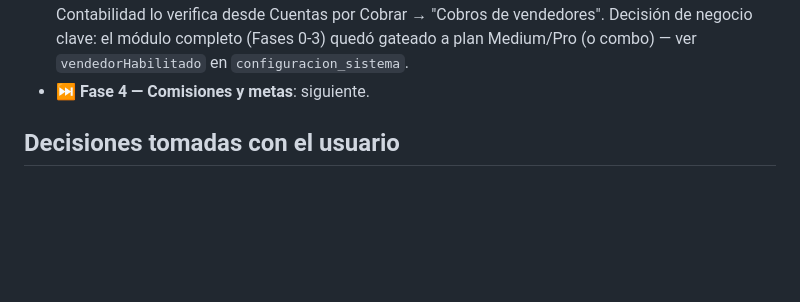
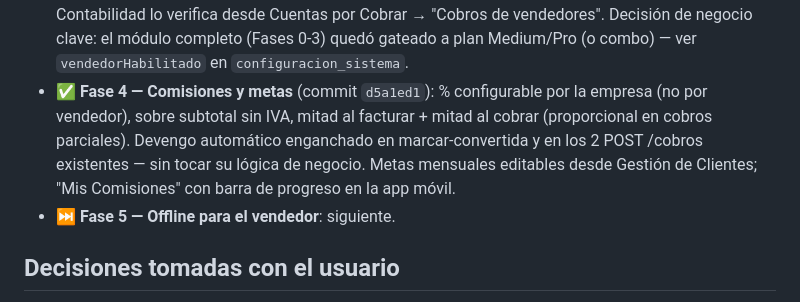
Before and after one commit to raocampo/AELAERP, a Markdown page: docs/roadmap-agente-vendedor.md, the part around the change. Rendered like a GitHub page; blank space fills up the shorter version.

Commit message:
docs: marcar Fase 4 (Comisiones y metas) completa en el roadmap de Agente Vendedor
Co-Authored-By: Claude Sonnet 5 <noreply@anthropic.com>

```diff
--- a/docs/roadmap-agente-vendedor.md
+++ b/docs/roadmap-agente-vendedor.md
@@ -28,7 +28,14 @@ independientemente desplegable; se hace una por sesión.
   desde Cuentas por Cobrar → "Cobros de vendedores". Decisión de negocio
   clave: el módulo completo (Fases 0-3) quedó gateado a plan Medium/Pro
   (o combo) — ver `vendedorHabilitado` en `configuracion_sistema`.
-- ⏭️ **Fase 4 — Comisiones y metas**: siguiente.
+- ✅ **Fase 4 — Comisiones y metas** (commit `d5a1ed1`): % configurable
+  por la empresa (no por vendedor), sobre subtotal sin IVA, mitad al
+  facturar + mitad al cobrar (proporcional en cobros parciales). Devengo
+  automático enganchado en marcar-convertida y en los 2 POST /cobros
+  existentes — sin tocar su lógica de negocio. Metas mensuales editables
+  desde Gestión de Clientes; "Mis Comisiones" con barra de progreso en
+  la app móvil.
+- ⏭️ **Fase 5 — Offline para el vendedor**: siguiente.
 
 ## Decisiones tomadas con el usuario
 
```
